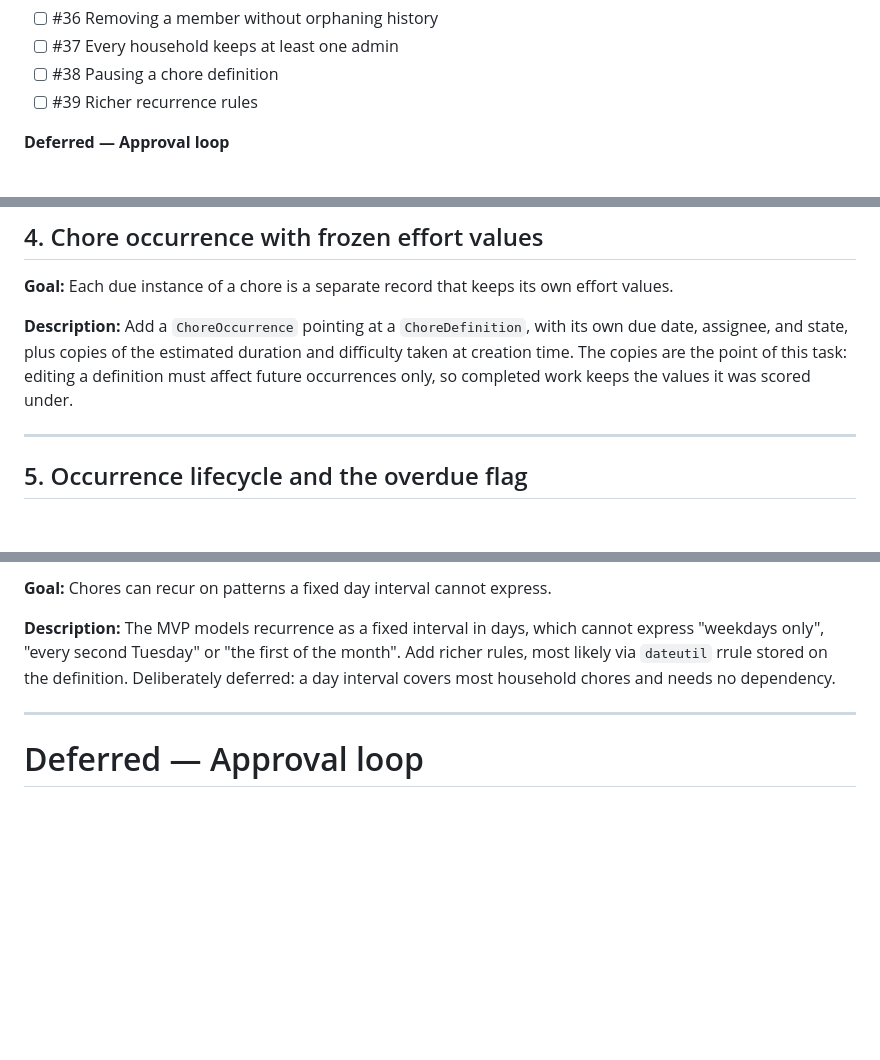
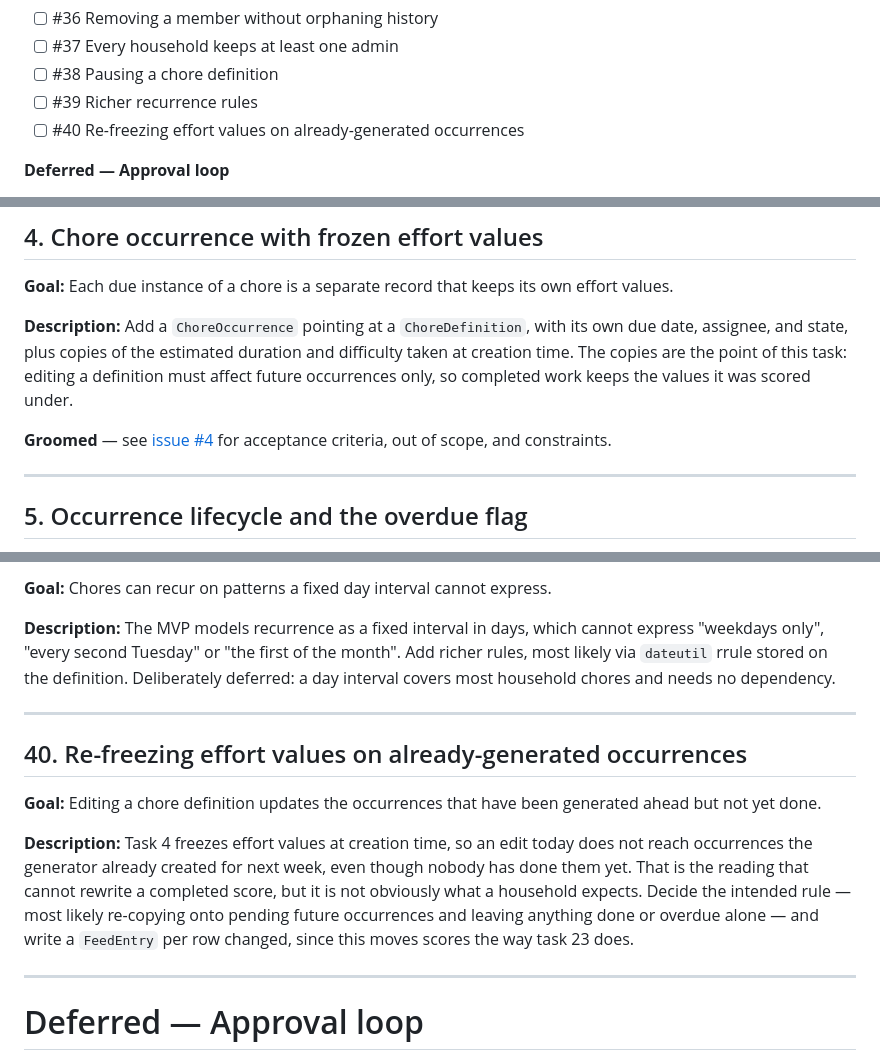
Before and after one commit to mmper-dev/01-ai-native-workflow-claude, a Markdown page: _docs/backlog.md, 3 parts joined by grey strips. Drawn GitHub-style; blank space fills up the shorter version.

Commit message:
Groom issue #4, chore occurrence with frozen effort values
Co-Authored-By: Claude Opus 5 <noreply@anthropic.com>

```diff
--- a/_docs/backlog.md
+++ b/_docs/backlog.md
@@ -93,6 +93,7 @@ cannot inflate your score.
 - [ ] #37 Every household keeps at least one admin
 - [ ] #38 Pausing a chore definition
 - [ ] #39 Richer recurrence rules
+- [ ] #40 Re-freezing effort values on already-generated occurrences
 
 **Deferred — Approval loop**
 
@@ -174,6 +175,9 @@ its own due date, assignee, and state, plus copies of the estimated duration
 and difficulty taken at creation time. The copies are the point of this task:
 editing a definition must affect future occurrences only, so completed work
 keeps the values it was scored under.
+
+**Groomed** — see [issue #4](../../../issues/4) for acceptance criteria, out of
+scope, and constraints.
 
 ---
 
@@ -561,6 +565,21 @@ and needs no dependency.
 
 ---
 
+## 40. Re-freezing effort values on already-generated occurrences
+
+**Goal:** Editing a chore definition updates the occurrences that have been
+generated ahead but not yet done.
+
+**Description:** Task 4 freezes effort values at creation time, so an edit
+today does not reach occurrences the generator already created for next week,
+even though nobody has done them yet. That is the reading that cannot rewrite a
+completed score, but it is not obviously what a household expects. Decide the
+intended rule — most likely re-copying onto pending future occurrences and
+leaving anything done or overdue alone — and write a `FeedEntry` per row
+changed, since this moves scores the way task 23 does.
+
+---
+
 # Deferred — Approval loop
 
 Dropped from the MVP because a one-person household has no reviewer. Kept here
```
